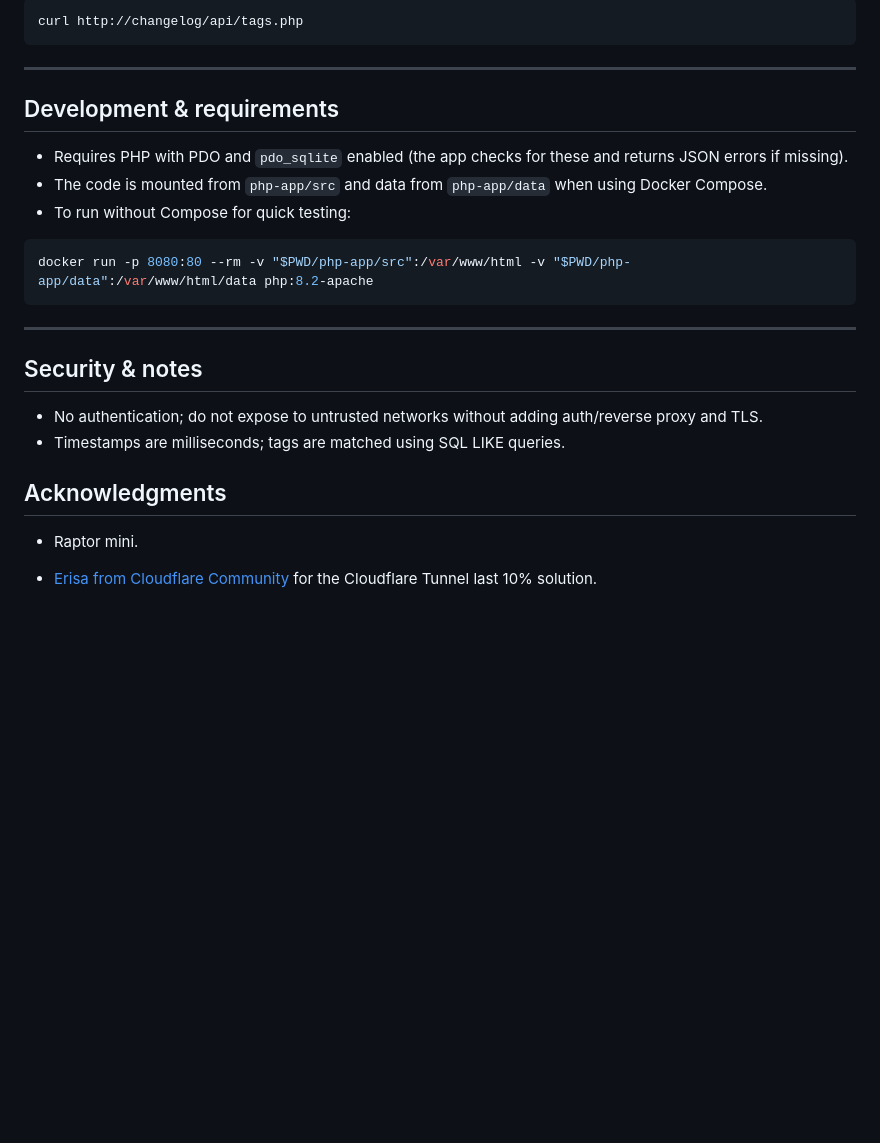
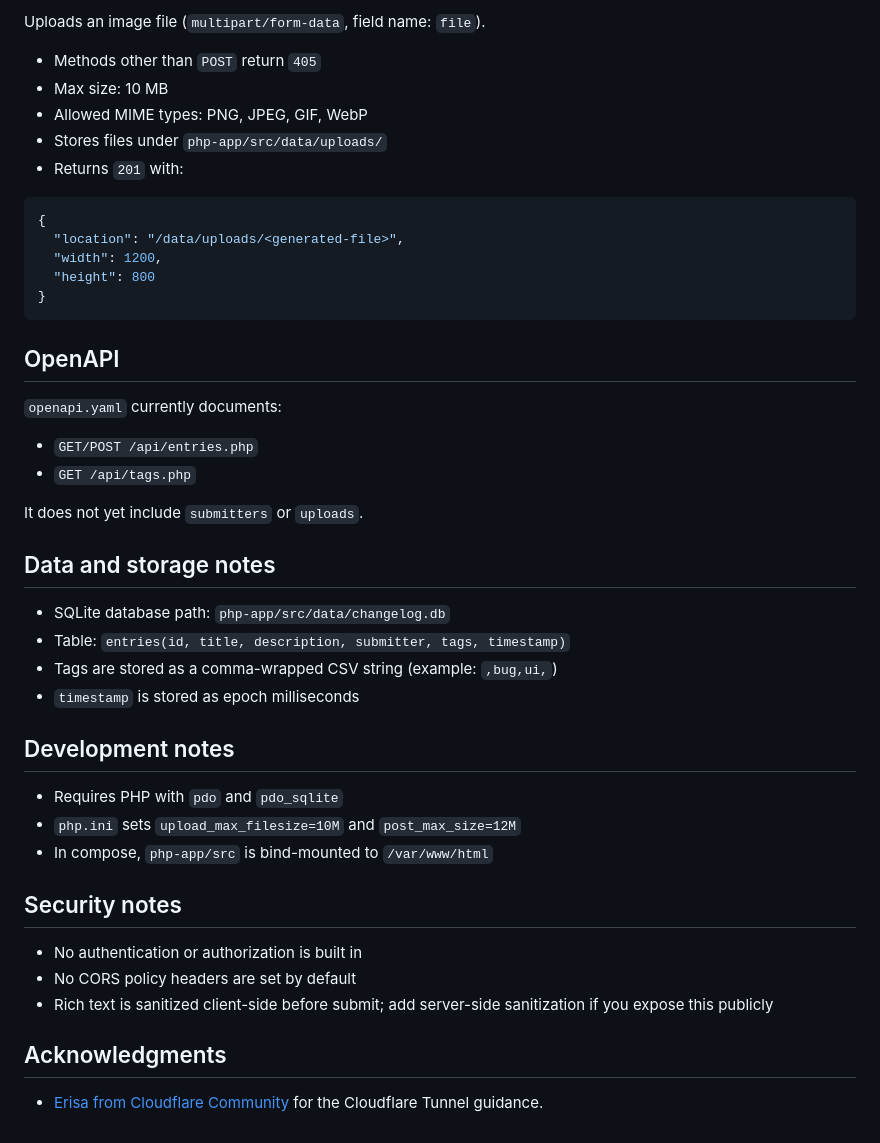
Before and after one commit to lucasburlingham/changelog, a Markdown page: README.md, the part around one of its changes. Rendered like a GitHub page; blank space fills up the shorter version.

````diff
--- a/README.md
+++ b/README.md
@@ -109,29 +137,48 @@ Get available tags:
 
-```bash
-curl http://changelog/api/tags.php
+Uploads an image file (`multipart/form-data`, field name: `file`).
+
+- Methods other than `POST` return `405`
+- Max size: 10 MB
+- Allowed MIME types: PNG, JPEG, GIF, WebP
+- Stores files under `php-app/src/data/uploads/`
+- Returns `201` with:
+
+```json
+{
+  "location": "/data/uploads/<generated-file>",
+  "width": 1200,
+  "height": 800
+}
 ```
 
----
+## OpenAPI
 
-## Development & requirements
+`openapi.yaml` currently documents:
 
-- Requires PHP with PDO and `pdo_sqlite` enabled (the app checks for these and returns JSON errors if missing).
-- The code is mounted from `php-app/src` and data from `php-app/data` when using Docker Compose.
-- To run without Compose for quick testing:
+- `GET/POST /api/entries.php`
+- `GET /api/tags.php`
 
-```bash
-docker run -p 8080:80 --rm -v "$PWD/php-app/src":/var/www/html -v "$PWD/php-app/data":/var/www/html/data php:8.2-apache
-```
+It does not yet include `submitters` or `uploads`.
 
----
+## Data and storage notes
 
-## Security & notes
+- SQLite database path: `php-app/src/data/changelog.db`
+- Table: `entries(id, title, description, submitter, tags, timestamp)`
+- Tags are stored as a comma-wrapped CSV string (example: `,bug,ui,`)
+- `timestamp` is stored as epoch milliseconds
 
-- No authentication; do not expose to untrusted networks without adding auth/reverse proxy and TLS.
-- Timestamps are milliseconds; tags are matched using SQL LIKE queries.
+## Development notes
+
+- Requires PHP with `pdo` and `pdo_sqlite`
+- `php.ini` sets `upload_max_filesize=10M` and `post_max_size=12M`
+- In compose, `php-app/src` is bind-mounted to `/var/www/html`
+
+## Security notes
+
+- No authentication or authorization is built in
+- No CORS policy headers are set by default
+- Rich text is sanitized client-side before submit; add server-side sanitization if you expose this publicly
 
 ## Acknowledgments
 
-- Raptor mini.
-
-- [Erisa from Cloudflare Community](https://community.cloudflare.com/t/can-i-use-cloudflared-in-a-docker-compose-yml/407168) for the Cloudflare Tunnel last 10% solution.
+- [Erisa from Cloudflare Community](https://community.cloudflare.com/t/can-i-use-cloudflared-in-a-docker-compose-yml/407168) for the Cloudflare Tunnel guidance.
````
Also changed, not shown: other parts of README.md (+99 -71 lines).
